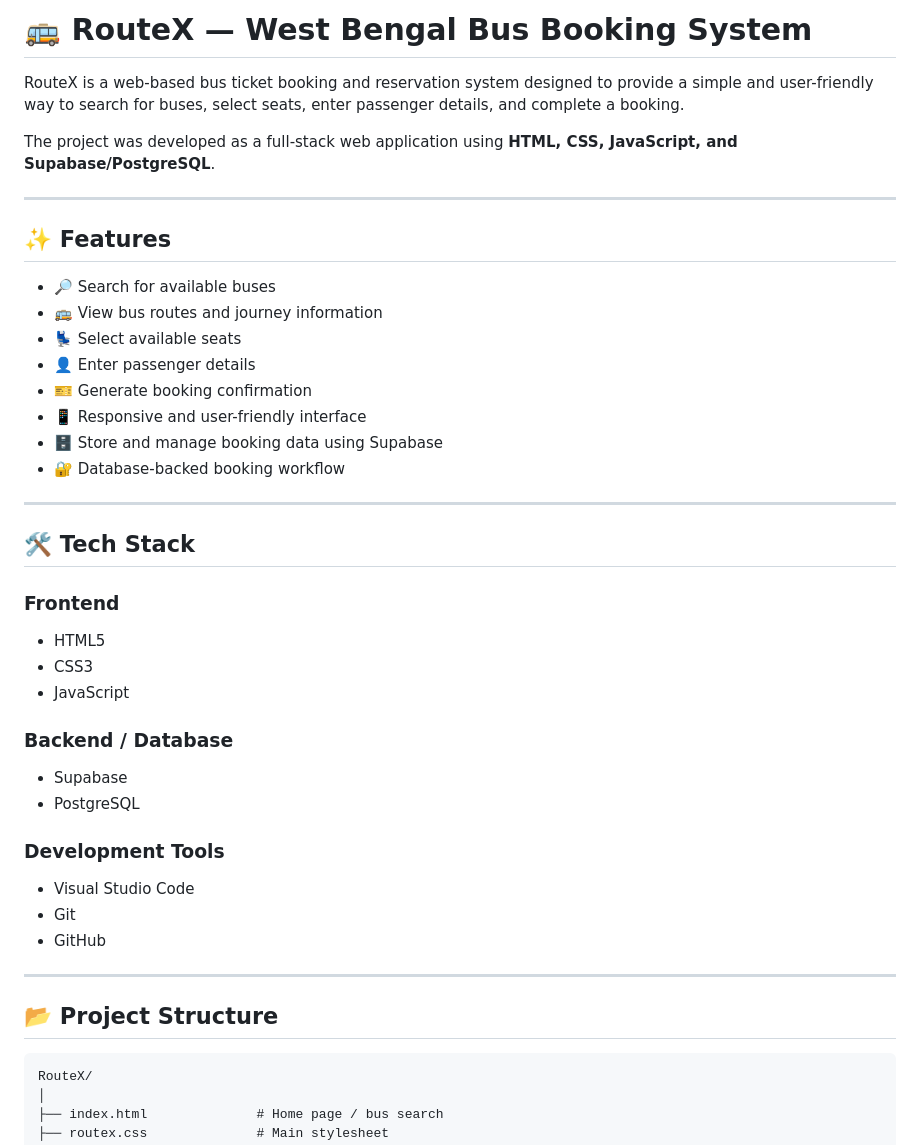
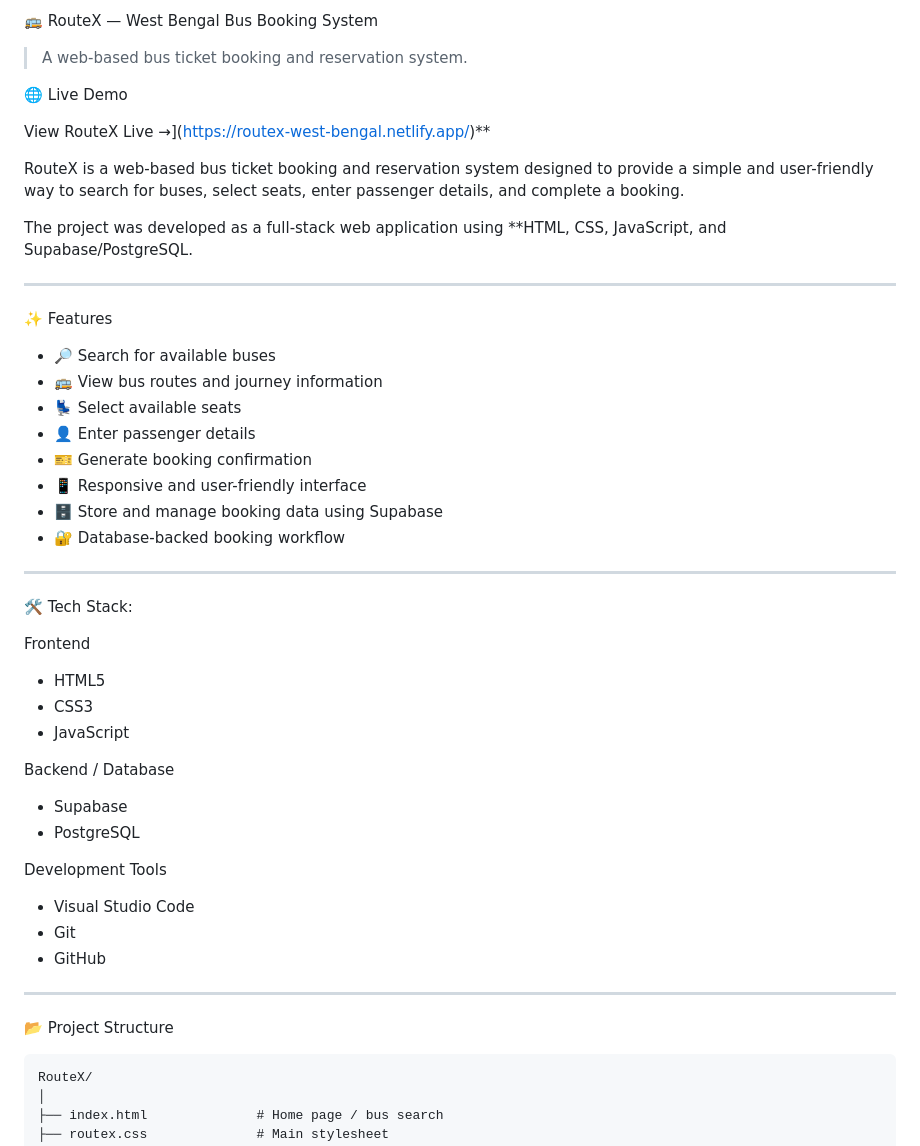
Before and after one commit to haimanti2003sarkar/RouteX, a Markdown page: README.md, the part around one of its changes. Rendered like a GitHub page.

Commit message:
Readme Update 2

````diff
--- a/README.md
+++ b/README.md
@@ -1,12 +1,18 @@
-# 🚌 RouteX — West Bengal Bus Booking System
+🚌 RouteX — West Bengal Bus Booking System
+
+> A web-based bus ticket booking and reservation system.
+
+🌐 Live Demo
+
+View RouteX Live →](https://routex-west-bengal.netlify.app/)\*\*
 
 RouteX is a web-based bus ticket booking and reservation system designed to provide a simple and user-friendly way to search for buses, select seats, enter passenger details, and complete a booking.
 
-The project was developed as a full-stack web application using **HTML, CSS, JavaScript, and Supabase/PostgreSQL**.
+The project was developed as a full-stack web application using \*\*HTML, CSS, JavaScript, and Supabase/PostgreSQL.
 
 ---
 
-## ✨ Features
+✨ Features
 
 - 🔎 Search for available buses
 - 🚌 View bus routes and journey information
@@ -19,20 +25,20 @@ The project was developed as a full-stack web application using **HTML, CSS, Jav
 
 ---
 
-## 🛠️ Tech Stack
+🛠️ Tech Stack:
 
-### Frontend
+Frontend
 
 - HTML5
 - CSS3
 - JavaScript
 
-### Backend / Database
+Backend / Database
 
 - Supabase
 - PostgreSQL
 
-### Development Tools
+Development Tools
 
 - Visual Studio Code
 - Git
@@ -40,7 +46,7 @@ The project was developed as a full-stack web application using **HTML, CSS, Jav
 
 ---
 
-## 📂 Project Structure
+📂 Project Structure
 
 ```text
 RouteX/
````
Also changed, not shown: other parts of README.md (+11 -11 lines).
